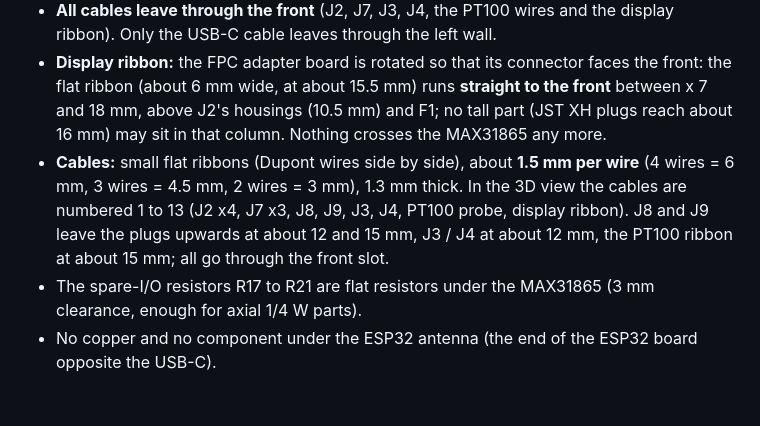
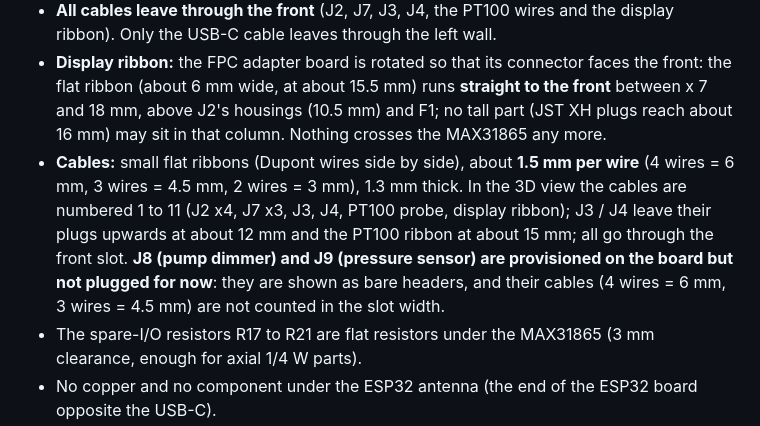
Before and after one commit to vivien22/esp32_coffee_screen, a Markdown page: docs/carrier_spec.md, the part around the change. GitHub-like rendering; blank space fills up the shorter version.

Commit message:
3D view: J8 and J9 shown unplugged (provisioned only), cables renumbered
Co-Authored-By: Claude Sonnet 5.5 <noreply@anthropic.com>

```diff
--- a/docs/carrier_spec.md
+++ b/docs/carrier_spec.md
@@ -14,7 +14,7 @@ All **through-hole** parts (no SMD soldering). Related files: `images/carrier_pl
 - **Front connector row:** right-angle headers with their Dupont housings need about **9 mm in front of the pads** (keep-out, nothing else there); J2 and J7 are on the 42 x 7 mm tab, the vertical JST XH J3 and J4 at the front right, F1 and D1 in the front-left corner. A cable slot is needed in the front wall (housings end about 1 mm from it).
 - **All cables leave through the front** (J2, J7, J3, J4, the PT100 wires and the display ribbon). Only the USB-C cable leaves through the left wall.
 - **Display ribbon:** the FPC adapter board is rotated so that its connector faces the front: the flat ribbon (about 6 mm wide, at about 15.5 mm) runs **straight to the front** between x 7 and 18 mm, above J2's housings (10.5 mm) and F1; no tall part (JST XH plugs reach about 16 mm) may sit in that column. Nothing crosses the MAX31865 any more.
-- **Cables:** small flat ribbons (Dupont wires side by side), about **1.5 mm per wire** (4 wires = 6 mm, 3 wires = 4.5 mm, 2 wires = 3 mm), 1.3 mm thick. In the 3D view the cables are numbered 1 to 13 (J2 x4, J7 x3, J8, J9, J3, J4, PT100 probe, display ribbon). J8 and J9 leave the plugs upwards at about 12 and 15 mm, J3 / J4 at about 12 mm, the PT100 ribbon at about 15 mm; all go through the front slot.
+- **Cables:** small flat ribbons (Dupont wires side by side), about **1.5 mm per wire** (4 wires = 6 mm, 3 wires = 4.5 mm, 2 wires = 3 mm), 1.3 mm thick. In the 3D view the cables are numbered 1 to 11 (J2 x4, J7 x3, J3, J4, PT100 probe, display ribbon); J3 / J4 leave their plugs upwards at about 12 mm and the PT100 ribbon at about 15 mm; all go through the front slot. **J8 (pump dimmer) and J9 (pressure sensor) are provisioned on the board but not plugged for now**: they are shown as bare headers, and their cables (4 wires = 6 mm, 3 wires = 4.5 mm) are not counted in the slot width.
 - The spare-I/O resistors R17 to R21 are flat resistors under the MAX31865 (3 mm clearance, enough for axial 1/4 W parts).
 - No copper and no component under the ESP32 antenna (the end of the ESP32 board opposite the USB-C).
 
```
Also changed, not shown: images/enclosure.png, 1 other file.
